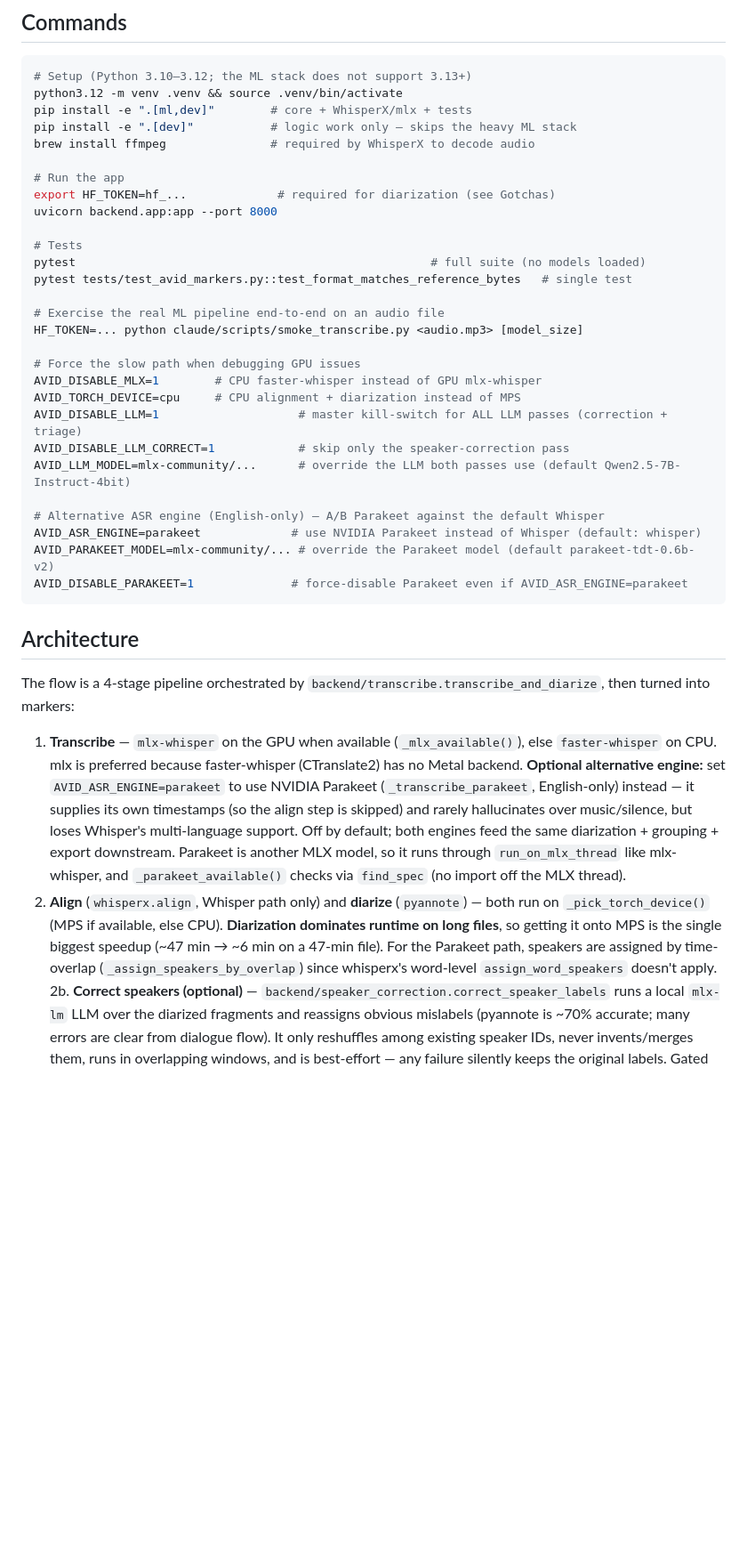
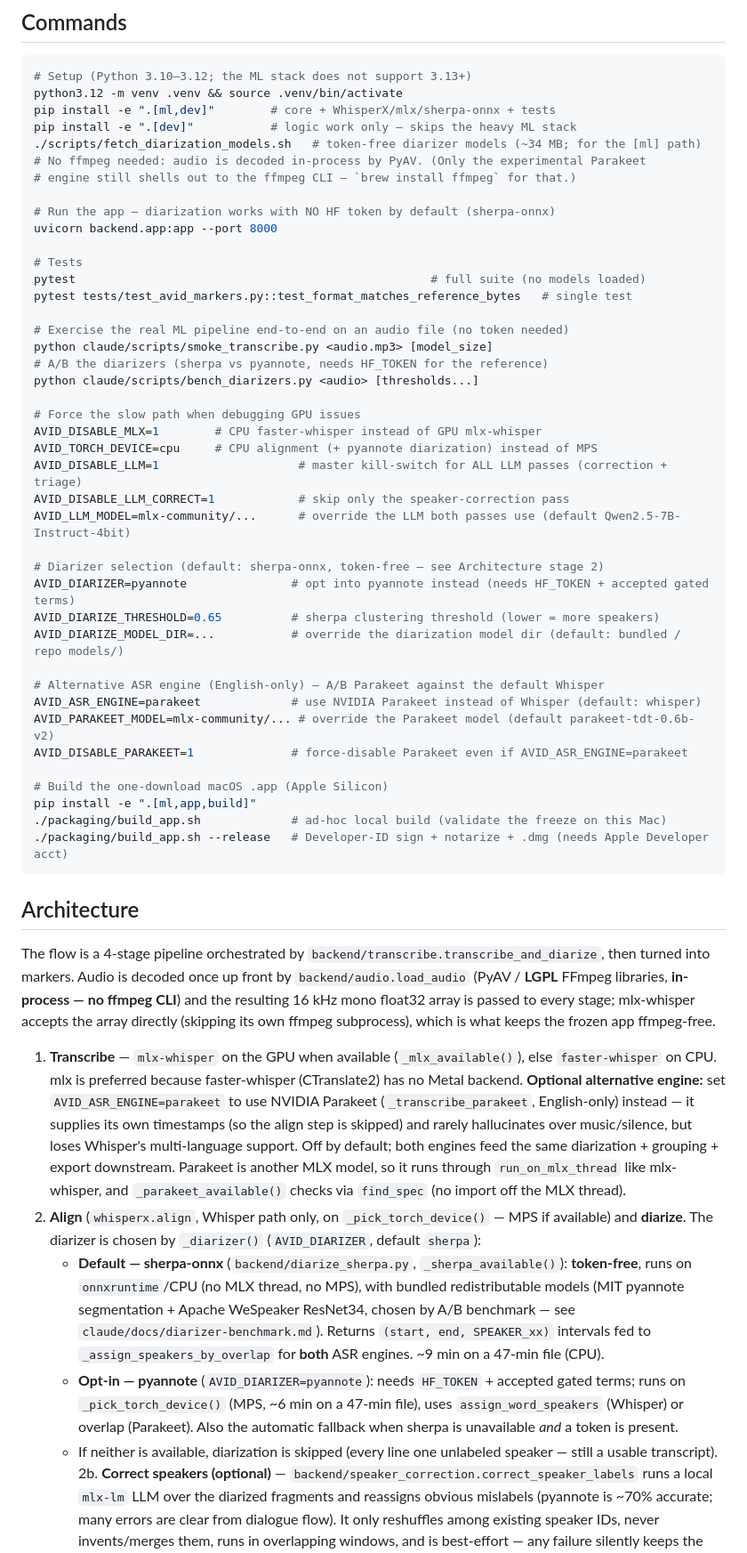
Before and after one commit to phaxe82/avid-markup, a Markdown page: CLAUDE.md, the part around one of its changes. Shown at 89% size. Drawn GitHub-style; blank space fills up the shorter version.

Commit message:
docs: update CLAUDE.md for the sherpa/PyAV architecture
- Default diarizer is now sherpa-onnx (token-free, onnxruntime/CPU); pyannote is the
  opt-in AVID_DIARIZER=pyannote path. Rewrote Architecture stage 2 accordingly.
- Audio decode is PyAV (LGPL, in-process) — no ffmpeg CLI; pass arrays not paths.
- New gotchas: sherpa model presence/resolution, frozen-app read-only-bundle vs
  Application Support (backend/paths.py), launcher --serve, packaging/.
- Commands: drop the stale ffmpeg/HF_TOKEN requirements; add diarizer-selection and
  .app build commands.

Co-Authored-By: Claude Opus 4.8 <noreply@anthropic.com>

````diff
--- a/CLAUDE.md
+++ b/CLAUDE.md
@@ -11,40 +11,56 @@ A local, offline web app that transcribes a TV scene's audio, separates and labe
 ```bash
 # Setup (Python 3.10–3.12; the ML stack does not support 3.13+)
 python3.12 -m venv .venv && source .venv/bin/activate
-pip install -e ".[ml,dev]"        # core + WhisperX/mlx + tests
+pip install -e ".[ml,dev]"        # core + WhisperX/mlx/sherpa-onnx + tests
 pip install -e ".[dev]"           # logic work only — skips the heavy ML stack
-brew install ffmpeg               # required by WhisperX to decode audio
+./scripts/fetch_diarization_models.sh   # token-free diarizer models (~34 MB; for the [ml] path)
+# No ffmpeg needed: audio is decoded in-process by PyAV. (Only the experimental Parakeet
+# engine still shells out to the ffmpeg CLI — `brew install ffmpeg` for that.)
 
-# Run the app
-export HF_TOKEN=hf_...             # required for diarization (see Gotchas)
+# Run the app — diarization works with NO HF token by default (sherpa-onnx)
 uvicorn backend.app:app --port 8000
 
 # Tests
 pytest                                                   # full suite (no models loaded)
 pytest tests/test_avid_markers.py::test_format_matches_reference_bytes   # single test
 
-# Exercise the real ML pipeline end-to-end on an audio file
-HF_TOKEN=... python claude/scripts/smoke_transcribe.py <audio.mp3> [model_size]
+# Exercise the real ML pipeline end-to-end on an audio file (no token needed)
+python claude/scripts/smoke_transcribe.py <audio.mp3> [model_size]
+# A/B the diarizers (sherpa vs pyannote, needs HF_TOKEN for the reference)
+python claude/scripts/bench_diarizers.py <audio> [thresholds...]
 
 # Force the slow path when debugging GPU issues
 AVID_DISABLE_MLX=1        # CPU faster-whisper instead of GPU mlx-whisper
-AVID_TORCH_DEVICE=cpu     # CPU alignment + diarization instead of MPS
+AVID_TORCH_DEVICE=cpu     # CPU alignment (+ pyannote diarization) instead of MPS
 AVID_DISABLE_LLM=1                    # master kill-switch for ALL LLM passes (correction + triage)
 AVID_DISABLE_LLM_CORRECT=1            # skip only the speaker-correction pass
 AVID_LLM_MODEL=mlx-community/...      # override the LLM both passes use (default Qwen2.5-7B-Instruct-4bit)
+
+# Diarizer selection (default: sherpa-onnx, token-free — see Architecture stage 2)
+AVID_DIARIZER=pyannote               # opt into pyannote instead (needs HF_TOKEN + accepted gated terms)
+AVID_DIARIZE_THRESHOLD=0.65          # sherpa clustering threshold (lower = more speakers)
+AVID_DIARIZE_MODEL_DIR=...           # override the diarization model dir (default: bundled / repo models/)
 
 # Alternative ASR engine (English-only) — A/B Parakeet against the default Whisper
 AVID_ASR_ENGINE=parakeet             # use NVIDIA Parakeet instead of Whisper (default: whisper)
 AVID_PARAKEET_MODEL=mlx-community/... # override the Parakeet model (default parakeet-tdt-0.6b-v2)
 AVID_DISABLE_PARAKEET=1              # force-disable Parakeet even if AVID_ASR_ENGINE=parakeet
+
+# Build the one-download macOS .app (Apple Silicon)
+pip install -e ".[ml,app,build]"
+./packaging/build_app.sh             # ad-hoc local build (validate the freeze on this Mac)
+./packaging/build_app.sh --release   # Developer-ID sign + notarize + .dmg (needs Apple Developer acct)
 ```
 
 ## Architecture
 
-The flow is a 4-stage pipeline orchestrated by `backend/transcribe.transcribe_and_diarize`, then turned into markers:
+The flow is a 4-stage pipeline orchestrated by `backend/transcribe.transcribe_and_diarize`, then turned into markers. Audio is decoded once up front by `backend/audio.load_audio` (PyAV / **LGPL** FFmpeg libraries, **in-process — no ffmpeg CLI**) and the resulting 16 kHz mono float32 array is passed to every stage; mlx-whisper accepts the array directly (skipping its own ffmpeg subprocess), which is what keeps the frozen app ffmpeg-free.
 
 1. **Transcribe** — `mlx-whisper` on the GPU when available (`_mlx_available()`), else `faster-whisper` on CPU. mlx is preferred because faster-whisper (CTranslate2) has no Metal backend. **Optional alternative engine:** set `AVID_ASR_ENGINE=parakeet` to use NVIDIA Parakeet (`_transcribe_parakeet`, English-only) instead — it supplies its own timestamps (so the align step is skipped) and rarely hallucinates over music/silence, but loses Whisper's multi-language support. Off by default; both engines feed the same diarization + grouping + export downstream. Parakeet is another MLX model, so it runs through `run_on_mlx_thread` like mlx-whisper, and `_parakeet_available()` checks via `find_spec` (no import off the MLX thread).
-2. **Align** (`whisperx.align`, Whisper path only) and **diarize** (`pyannote`) — both run on `_pick_torch_device()` (MPS if available, else CPU). **Diarization dominates runtime on long files**, so getting it onto MPS is the single biggest speedup (~47 min → ~6 min on a 47-min file). For the Parakeet path, speakers are assigned by time-overlap (`_assign_speakers_by_overlap`) since whisperx's word-level `assign_word_speakers` doesn't apply.
+2. **Align** (`whisperx.align`, Whisper path only, on `_pick_torch_device()` — MPS if available) and **diarize**. The diarizer is chosen by `_diarizer()` (`AVID_DIARIZER`, default `sherpa`):
+   - **Default — sherpa-onnx** (`backend/diarize_sherpa.py`, `_sherpa_available()`): **token-free**, runs on `onnxruntime`/CPU (no MLX thread, no MPS), with bundled redistributable models (MIT pyannote segmentation + Apache WeSpeaker ResNet34, chosen by A/B benchmark — see `claude/docs/diarizer-benchmark.md`). Returns `(start, end, SPEAKER_xx)` intervals fed to `_assign_speakers_by_overlap` for **both** ASR engines. ~9 min on a 47-min file (CPU).
+   - **Opt-in — pyannote** (`AVID_DIARIZER=pyannote`): needs `HF_TOKEN` + accepted gated terms; runs on `_pick_torch_device()` (MPS, ~6 min on a 47-min file), uses `assign_word_speakers` (Whisper) or overlap (Parakeet). Also the automatic fallback when sherpa is unavailable *and* a token is present.
+   - If neither is available, diarization is skipped (every line one unlabeled speaker — still a usable transcript).
 2b. **Correct speakers (optional)** — `backend/speaker_correction.correct_speaker_labels` runs a local `mlx-lm` LLM over the diarized fragments and reassigns obvious mislabels (pyannote is ~70% accurate; many errors are clear from dialogue flow). It only reshuffles among existing speaker IDs, never invents/merges them, runs in overlapping windows, and is best-effort — any failure silently keeps the original labels. Gated by the `llm_correct` flag (UI checkbox) + `mlx_lm_available()`. Operates on **raw fragments before client-side grouping**, so grouping then merges any newly-agreeing neighbours.
 3. **Group** — done **client-side** in `frontend/app.js` (`groupSegments`): the server returns raw WhisperX fragments; the browser merges them into "whole speaker turn" (default) / "complete sentences" / "raw" markers live, with no re-transcription. Merging keys on the *resolved* speaker (`speakerKey` = the user's label, else the raw `SPEAKER_xx` id), so a person diarization split across several ids merges into one turn once they're labelled the same name — committing a name (`change` event) re-runs `applyGrouping`. Export sends the grouped+edited segments.
 3b. **Trim low-value lines (optional)** — `backend/triage.triage_segments` (via `POST /api/triage`, the "Trim low-value lines (AI)" button in step 3) returns the indices of **grouped** segments to drop; the client *un-ticks* those (`include=false`) — non-destructive, reviewable, re-runnable after a grouping change. **Deterministic dedup runs at every level** (`find_duplicate_indices`: exact multi-word line repeats within a lookback window — catches mlx-whisper's doubles, never removes a unique line). Levels: `dedup` (dedup only, **no LLM** — needs no model, allowed even when the LLM is unavailable), `light` (dedup + LLM removes only out-of-context/non-dialogue, capped at `_LIGHT_LLM_CAP_FRACTION` or it falls back to dedup-only), `balanced`, `aggressive`. Triage never re-includes a line (manual keeps / crew exclusions survive), and `window_drops_plausible` discards any window that tries to drop *everything*.
````
Also changed, not shown: other parts of CLAUDE.md (+6 -3 lines).
